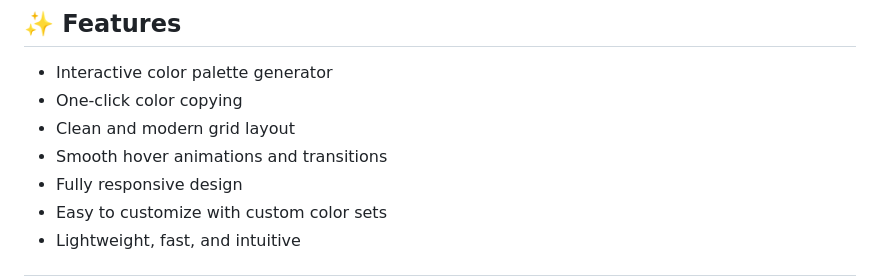
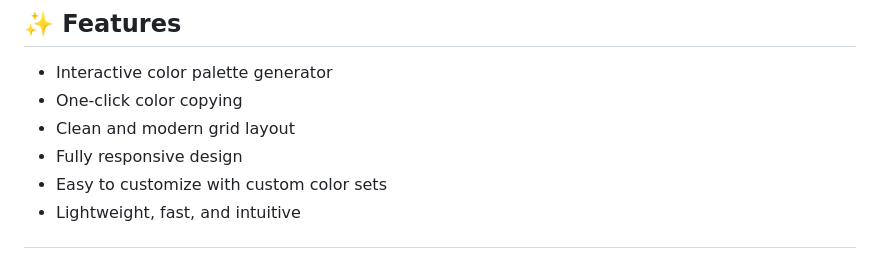
Before and after one commit to codewith-salman/Color-Palletes, a Markdown page: README.md, the part around the change. Rendered like a GitHub page.

```diff
--- a/README.md
+++ b/README.md
@@ -65,7 +65,6 @@ Ideal for:
 - Interactive color palette generator
 - One-click color copying
 - Clean and modern grid layout
-- Smooth hover animations and transitions
 - Fully responsive design
 - Easy to customize with custom color sets
 - Lightweight, fast, and intuitive
```
